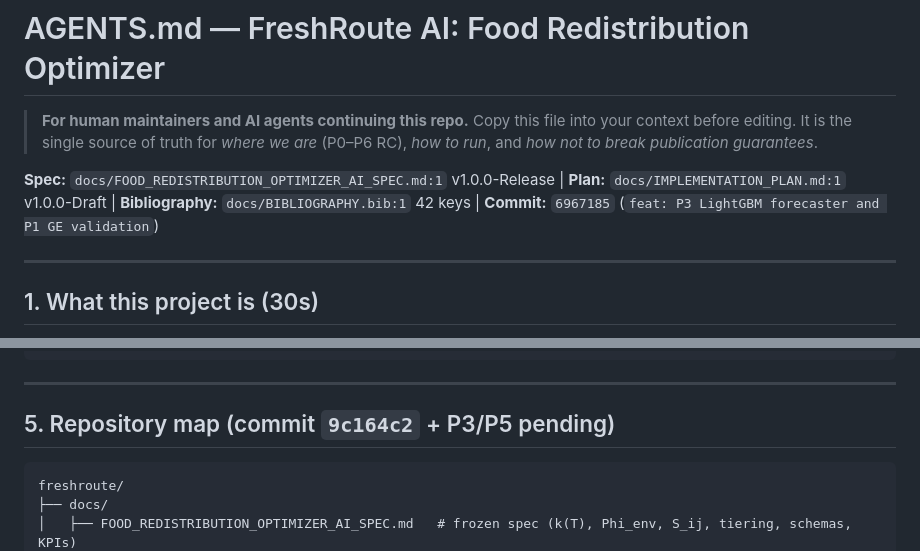
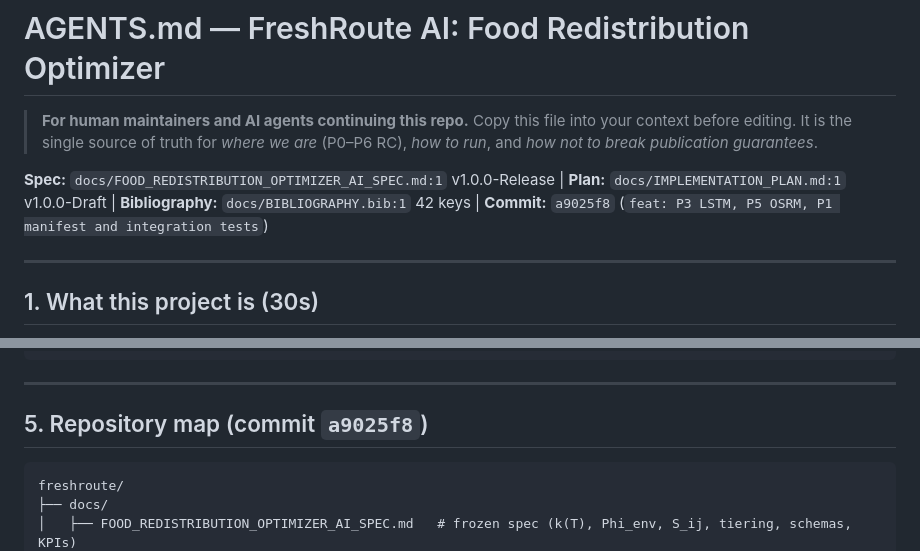
Before and after one commit to ParasRana1729/freshroute, a Markdown page: AGENTS.md, 2 parts joined by grey strips. Rendered like a GitHub page.

Commit message:
docs: update AGENTS.md handover to a9025f8 (P3 LSTM, P5 OSRM, manifest)

````diff
--- a/AGENTS.md
+++ b/AGENTS.md
@@ -2,7 +2,7 @@
 
 > **For human maintainers and AI agents continuing this repo.** Copy this file into your context before editing. It is the single source of truth for *where we are* (P0–P6 RC), *how to run*, and *how not to break publication guarantees*.
 
-**Spec:** `docs/FOOD_REDISTRIBUTION_OPTIMIZER_AI_SPEC.md:1` v1.0.0-Release | **Plan:** `docs/IMPLEMENTATION_PLAN.md:1` v1.0.0-Draft | **Bibliography:** `docs/BIBLIOGRAPHY.bib:1` 42 keys | **Commit:** `6967185` (`feat: P3 LightGBM forecaster and P1 GE validation`)
+**Spec:** `docs/FOOD_REDISTRIBUTION_OPTIMIZER_AI_SPEC.md:1` v1.0.0-Release | **Plan:** `docs/IMPLEMENTATION_PLAN.md:1` v1.0.0-Draft | **Bibliography:** `docs/BIBLIOGRAPHY.bib:1` 42 keys | **Commit:** `a9025f8` (`feat: P3 LSTM, P5 OSRM, P1 manifest and integration tests`)
 
 ---
 
@@ -94,7 +94,7 @@ docker run -p 8000:8000 freshroute-optimizer-api:1.0-rc
 
 ---
 
-## 5. Repository map (commit `9c164c2` + P3/P5 pending)
+## 5. Repository map (commit `a9025f8`)
 
 ```
 freshroute/
````
